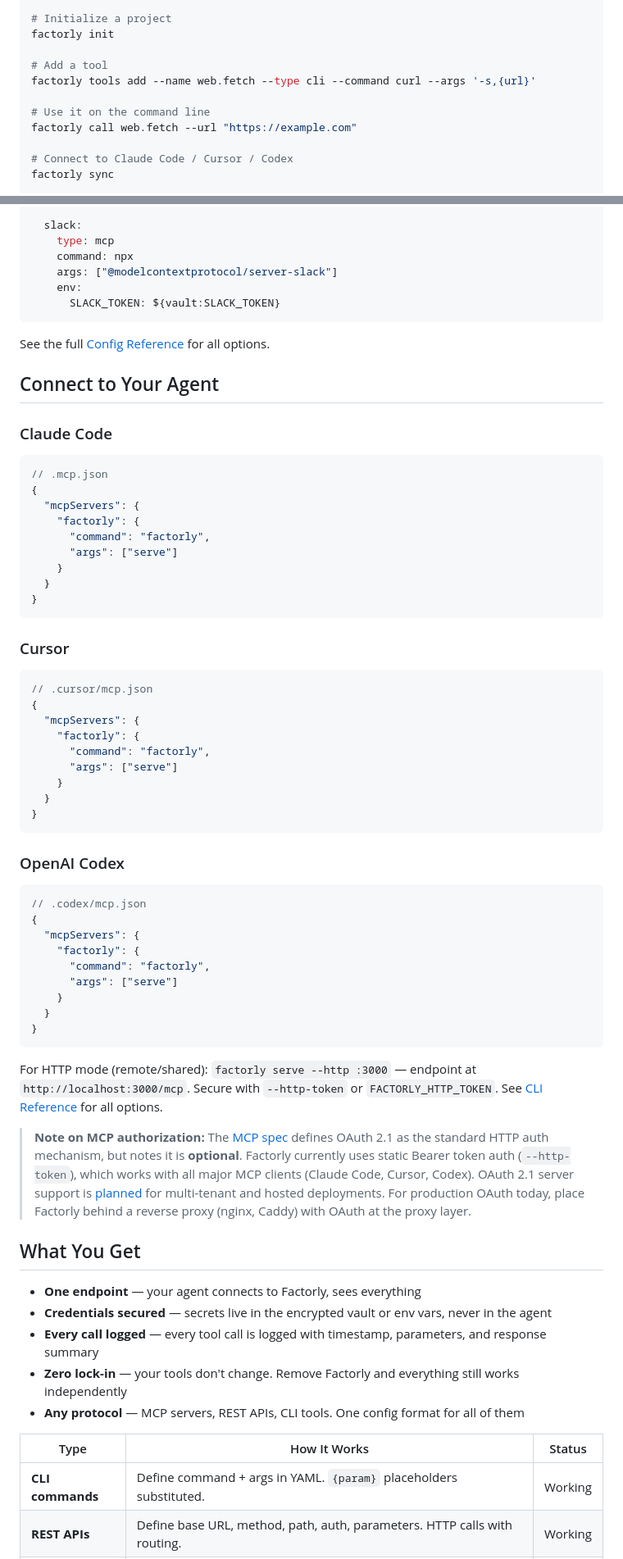
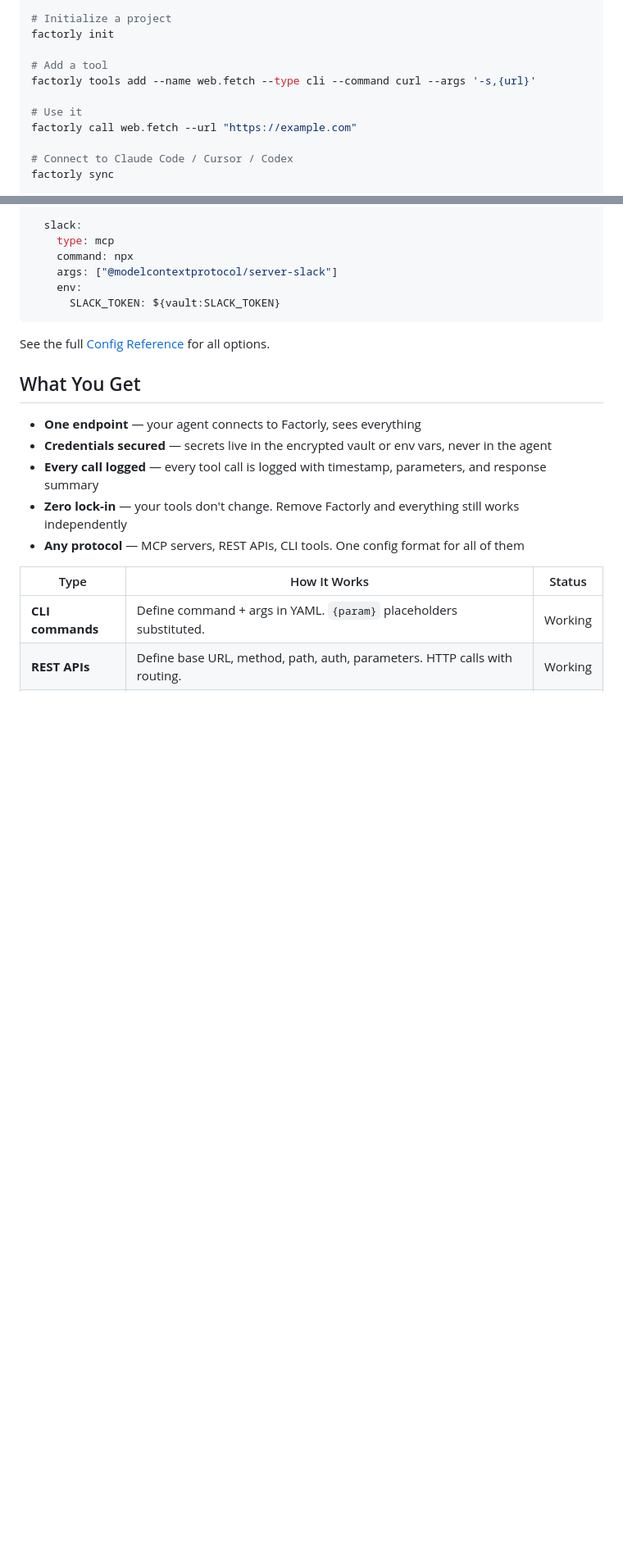
Before and after one commit to factorly-dev/factorly, a Markdown page: README.md, 2 parts joined by grey strips. Shown at 82% size. GitHub-like rendering; blank space fills up the shorter version.

Commit message:
Update README and docs

````diff
--- a/README.md
+++ b/README.md
@@ -65,7 +66,7 @@ factorly init
 # Add a tool
 factorly tools add --name web.fetch --type cli --command curl --args '-s,{url}'
 
-# Use it on the command line
+# Use it
 factorly call web.fetch --url "https://example.com"
 
 # Connect to Claude Code / Cursor / Codex
@@ -110,54 +111,6 @@ tools:
 
 See the full [Config Reference](docs/config-reference.md) for all options.
 
-## Connect to Your Agent
-
-### Claude Code
-
-```json
-// .mcp.json
-{
-  "mcpServers": {
-    "factorly": {
-      "command": "factorly",
-      "args": ["serve"]
-    }
-  }
-}
-```
-
-### Cursor
-
-```json
-// .cursor/mcp.json
-{
-  "mcpServers": {
-    "factorly": {
-      "command": "factorly",
-      "args": ["serve"]
-    }
-  }
-}
-```
-
-### OpenAI Codex
-
-```json
-// .codex/mcp.json
-{
-  "mcpServers": {
-    "factorly": {
-      "command": "factorly",
-      "args": ["serve"]
-    }
-  }
-}
-```
-
-For HTTP mode (remote/shared): `factorly serve --http :3000` — endpoint at `http://localhost:3000/mcp`. Secure with `--http-token` or `FACTORLY_HTTP_TOKEN`. See [CLI Reference](docs/cli-reference.md) for all options.
-
-> **Note on MCP authorization:** The [MCP spec](https://modelcontextprotocol.io/specification/2025-03-26/basic/authorization) defines OAuth 2.1 as the standard HTTP auth mechanism, but notes it is **optional**. Factorly currently uses static Bearer token auth (`--http-token`), which works with all major MCP clients (Claude Code, Cursor, Codex). OAuth 2.1 server support is [planned](docs/oauth-server-spec.md) for multi-tenant and hosted deployments. For production OAuth today, place Factorly behind a reverse proxy (nginx, Caddy) with OAuth at the proxy layer.
-
 ## What You Get
 
 - **One endpoint** — your agent connects to Factorly, sees everything
````
Also changed, not shown: other parts of README.md (+5 -12 lines), docs/README.md (added, +22 -0 lines).
